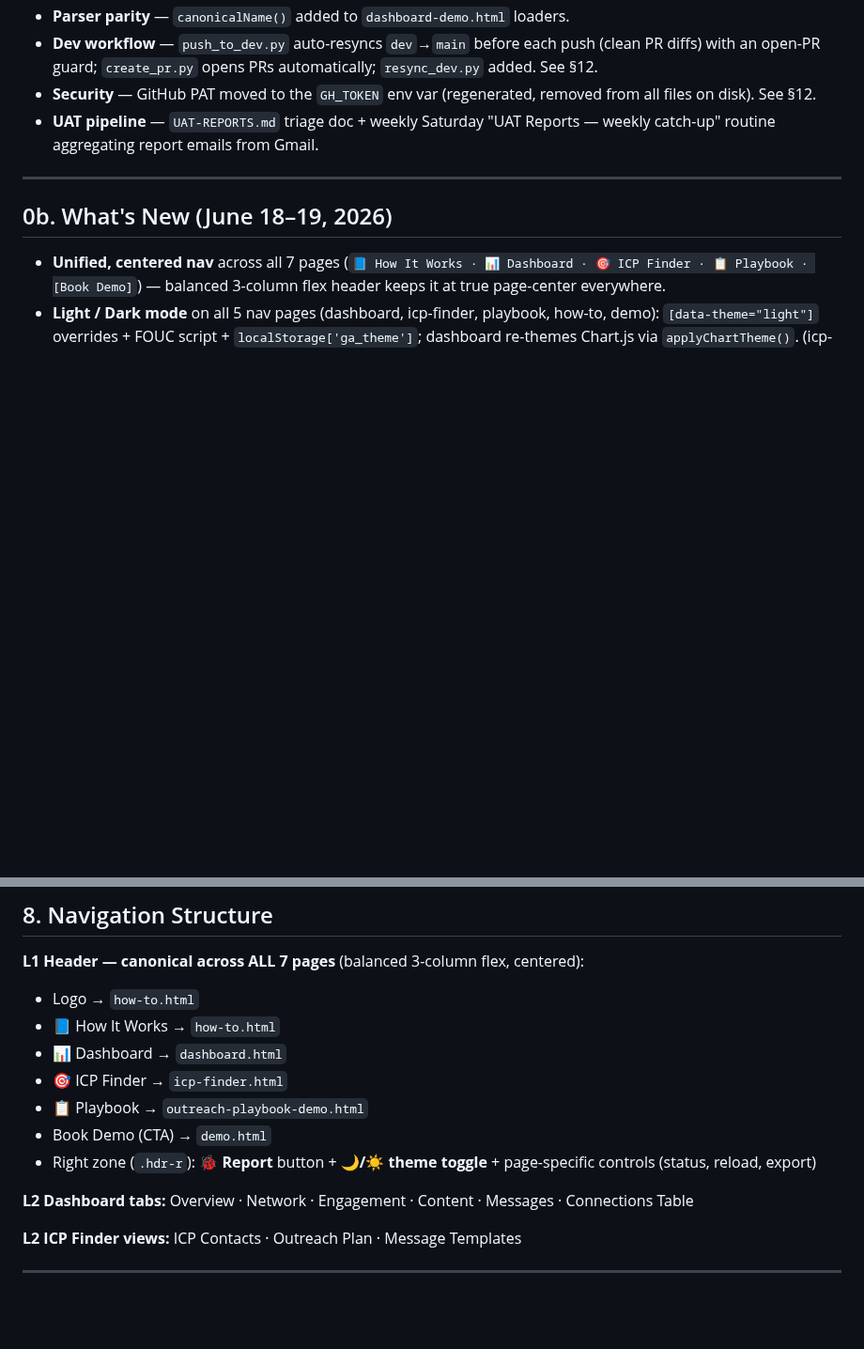
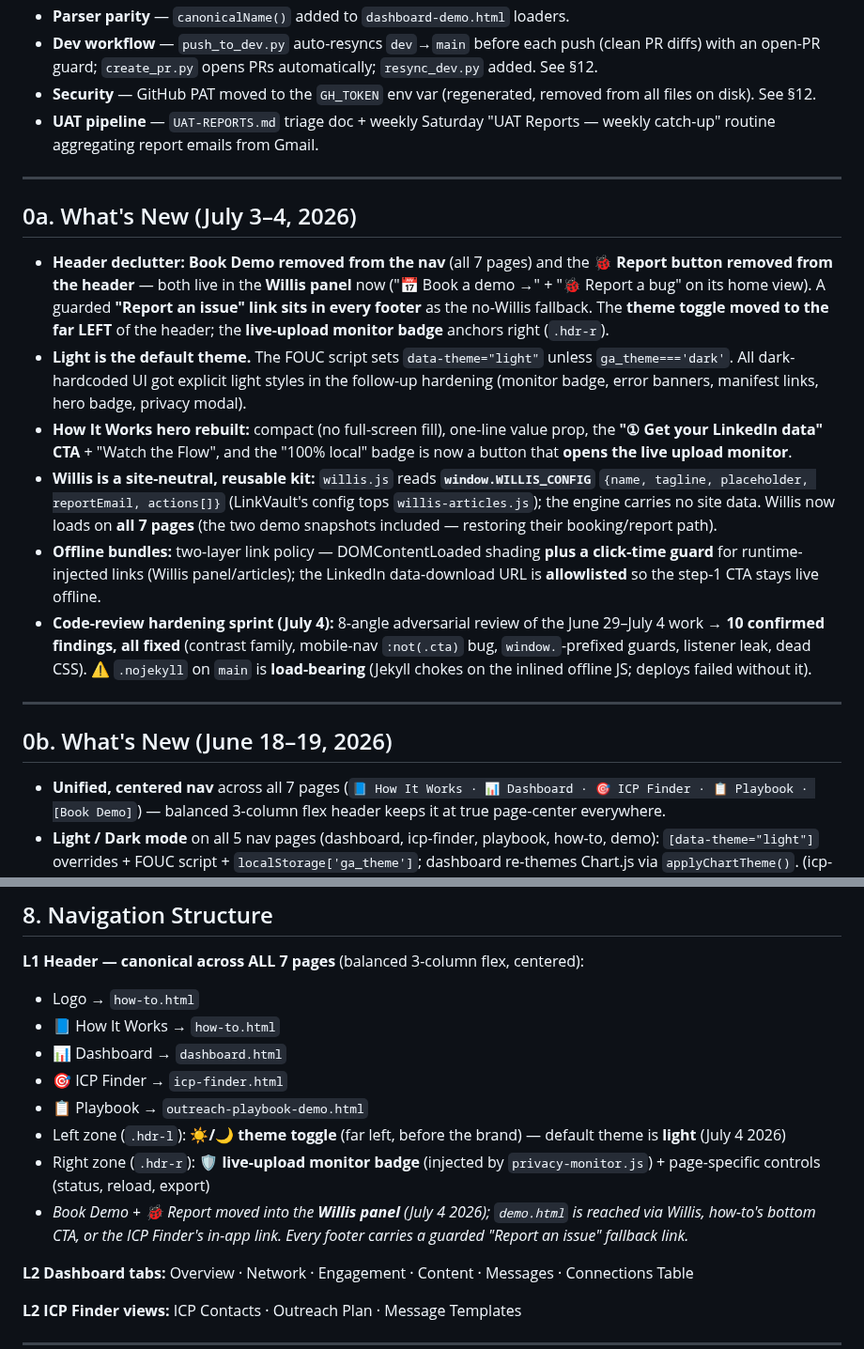
Before and after one commit to rsharma-oss/LinkedIn-outreach-tool, a Markdown page: HANDOFF.md, 2 parts joined by grey strips. Shown at 94% size. Drawn GitHub-style; blank space fills up the shorter version.

Commit message:
docs: HANDOFF current-state refresh (July 3-4 What's-New, sitemap) + RELEASE_NOTES entry for the header/light/hero release (#55-#58)

```diff
--- a/HANDOFF.md
+++ b/HANDOFF.md
@@ -18,6 +18,17 @@ _Since 1.6: LinkVault rebrand live (logo + naming); **ICP customizer un-gated to
 - **Dev workflow** — `push_to_dev.py` auto-resyncs `dev`→`main` before each push (clean PR diffs) with an open-PR guard; `create_pr.py` opens PRs automatically; `resync_dev.py` added. See §12.
 - **Security** — GitHub PAT moved to the `GH_TOKEN` env var (regenerated, removed from all files on disk). See §12.
 - **UAT pipeline** — `UAT-REPORTS.md` triage doc + weekly Saturday "UAT Reports — weekly catch-up" routine aggregating report emails from Gmail.
+
+---
+
+## 0a. What's New (July 3–4, 2026)
+
+- **Header declutter:** **Book Demo removed from the nav** (all 7 pages) and the **🐞 Report button removed from the header** — both live in the **Willis panel** now ("📅 Book a demo →" + "🐞 Report a bug" on its home view). A guarded **"Report an issue" link sits in every footer** as the no-Willis fallback. The **theme toggle moved to the far LEFT** of the header; the **live-upload monitor badge** anchors right (`.hdr-r`).
+- **Light is the default theme.** The FOUC script sets `data-theme="light"` unless `ga_theme==='dark'`. All dark-hardcoded UI got explicit light styles in the follow-up hardening (monitor badge, error banners, manifest links, hero badge, privacy modal).
+- **How It Works hero rebuilt:** compact (no full-screen fill), one-line value prop, the **"① Get your LinkedIn data" CTA** + "Watch the Flow", and the "100% local" badge is now a button that **opens the live upload monitor**.
+- **Willis is a site-neutral, reusable kit:** `willis.js` reads **`window.WILLIS_CONFIG`** `{name, tagline, placeholder, reportEmail, actions[]}` (LinkVault's config tops `willis-articles.js`); the engine carries no site data. Willis now loads on **all 7 pages** (the two demo snapshots included — restoring their booking/report path).
+- **Offline bundles:** two-layer link policy — DOMContentLoaded shading **plus a click-time guard** for runtime-injected links (Willis panel/articles); the LinkedIn data-download URL is **allowlisted** so the step-1 CTA stays live offline.
+- **Code-review hardening sprint (July 4):** 8-angle adversarial review of the June 29–July 4 work → **10 confirmed findings, all fixed** (contrast family, mobile-nav `:not(.cta)` bug, `window.`-prefixed guards, listener leak, dead CSS). ⚠️ `.nojekyll` on `main` is **load-bearing** (Jekyll chokes on the inlined offline JS; deploys failed without it).
 
 ---
 
@@ -263,8 +274,9 @@ All templates have: title, category tag, usage note, template text with `[placeh
 - 📊 Dashboard → `dashboard.html`
 - 🎯 ICP Finder → `icp-finder.html`
 - 📋 Playbook → `outreach-playbook-demo.html`
-- Book Demo (CTA) → `demo.html`
-- Right zone (`.hdr-r`): **🐞 Report** button + **🌙/☀️ theme toggle** + page-specific controls (status, reload, export)
+- Left zone (`.hdr-l`): **☀️/🌙 theme toggle** (far left, before the brand) — default theme is **light** (July 4 2026)
+- Right zone (`.hdr-r`): **🛡 live-upload monitor badge** (injected by `privacy-monitor.js`) + page-specific controls (status, reload, export)
+- _Book Demo + 🐞 Report moved into the **Willis panel** (July 4 2026); `demo.html` is reached via Willis, how-to's bottom CTA, or the ICP Finder's in-app link. Every footer carries a guarded "Report an issue" fallback link._
 
 **L2 Dashboard tabs:**
 Overview · Network · Engagement · Content · Messages · Connections Table
```
